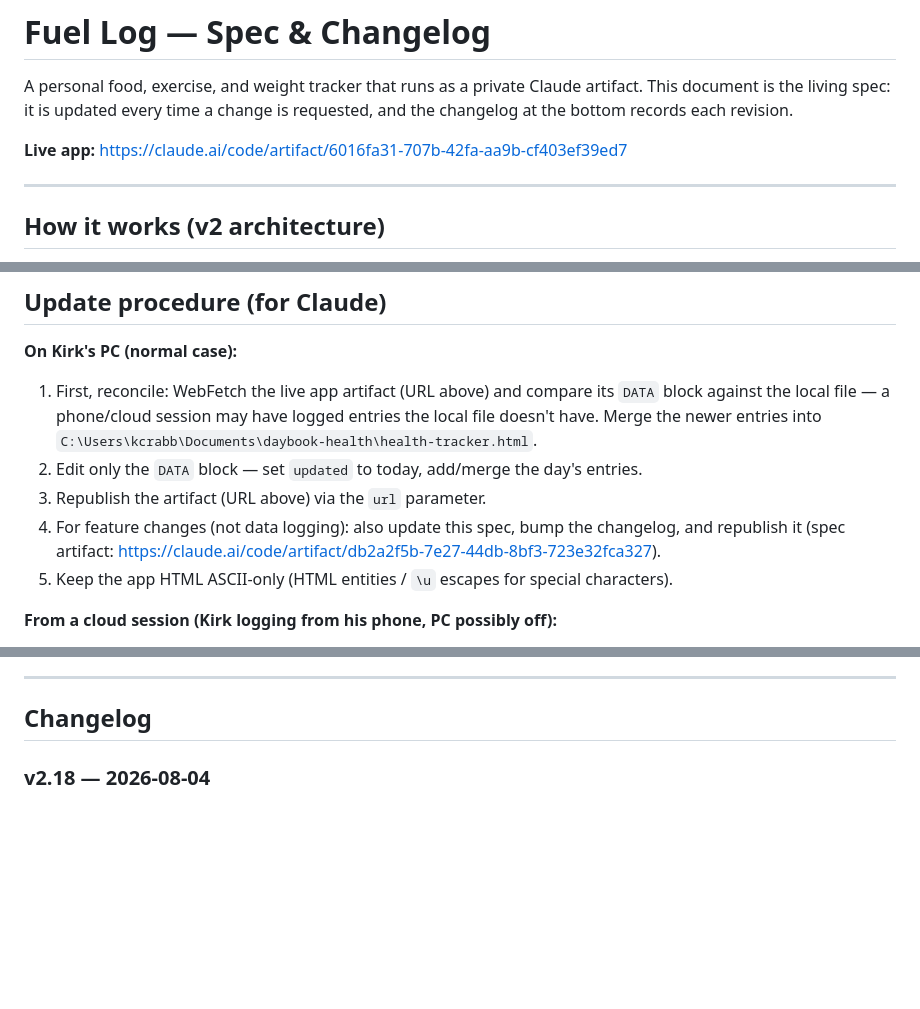
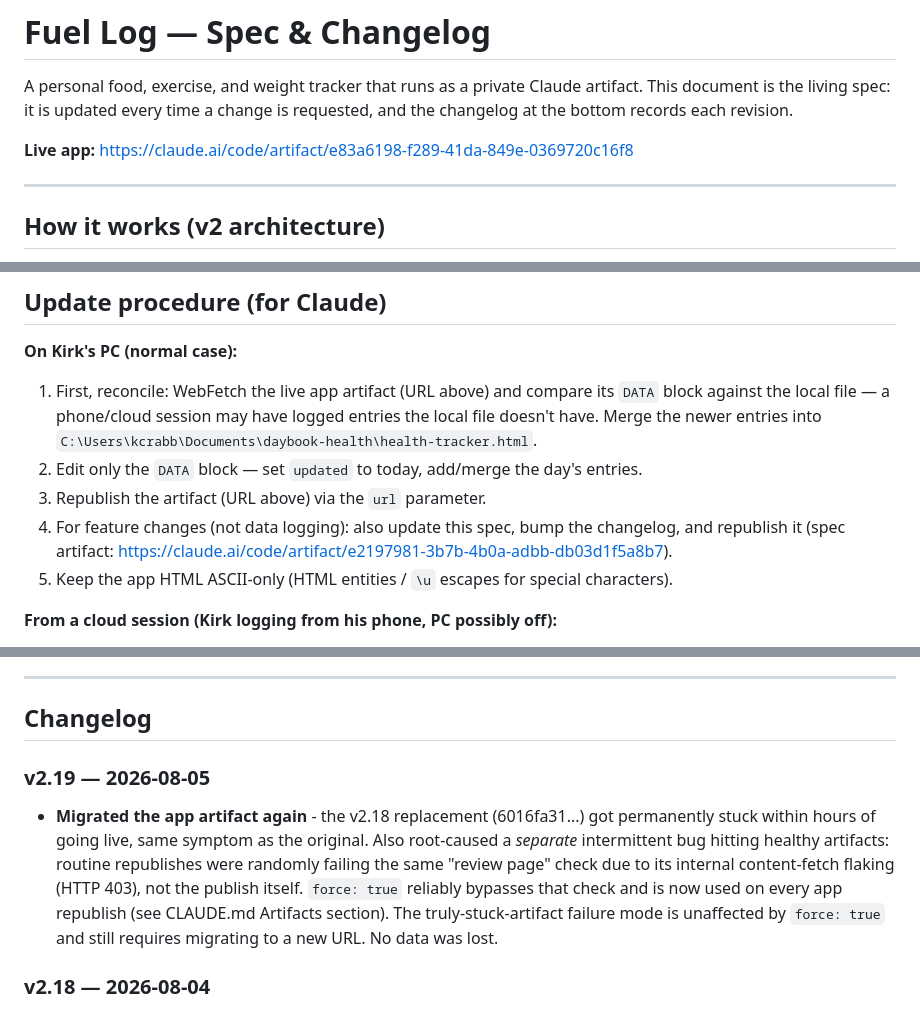
Before and after one commit to kirkcrabb/fuel-log, a Markdown page: health-tracker-spec.md, 3 parts joined by grey strips. GitHub-like rendering; blank space fills up the shorter version.

```diff
--- a/health-tracker-spec.md
+++ b/health-tracker-spec.md
@@ -4,7 +4,7 @@ A personal food, exercise, and weight tracker that runs as a private Claude arti
 This document is the living spec: it is updated every time a change is requested,
 and the changelog at the bottom records each revision.
 
-**Live app:** https://claude.ai/code/artifact/6016fa31-707b-42fa-aa9b-cf403ef39ed7
+**Live app:** https://claude.ai/code/artifact/e83a6198-f289-41da-849e-0369720c16f8
 
 ---
 
@@ -119,7 +119,7 @@ round-trip per item.
 2. Edit only the `DATA` block — set `updated` to today, add/merge the day's entries.
 3. Republish the artifact (URL above) via the `url` parameter.
 4. For feature changes (not data logging): also update this spec, bump the changelog,
-   and republish it (spec artifact: https://claude.ai/code/artifact/db2a2f5b-7e27-44db-8bf3-723e32fca327).
+   and republish it (spec artifact: https://claude.ai/code/artifact/e2197981-3b7b-4b0a-adbb-db03d1f5a8b7).
 5. Keep the app HTML ASCII-only (HTML entities / `\u` escapes for special characters).
 
 **From a cloud session (Kirk logging from his phone, PC possibly off):**
@@ -136,6 +136,16 @@ round-trip per item.
 ---
 
 ## Changelog
+
+### v2.19 — 2026-08-05
+- **Migrated the app artifact again** - the v2.18 replacement (6016fa31...) got
+  permanently stuck within hours of going live, same symptom as the original. Also
+  root-caused a *separate* intermittent bug hitting healthy artifacts: routine
+  republishes were randomly failing the same "review page" check due to its internal
+  content-fetch flaking (HTTP 403), not the publish itself. `force: true` reliably
+  bypasses that check and is now used on every app republish (see CLAUDE.md
+  Artifacts section). The truly-stuck-artifact failure mode is unaffected by
+  `force: true` and still requires migrating to a new URL. No data was lost.
 
 ### v2.18 — 2026-08-04
 - **Migrated the app artifact to a new URL** after the original personal-account
```
Also changed, not shown: CLAUDE.md (+25 -10 lines).
